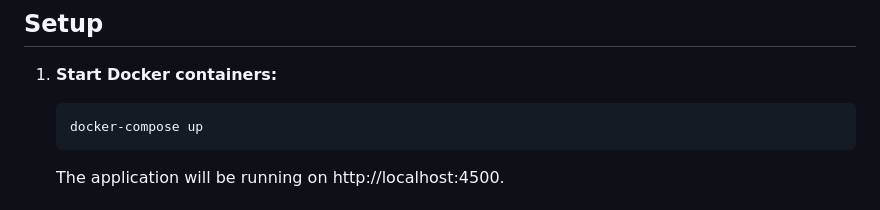
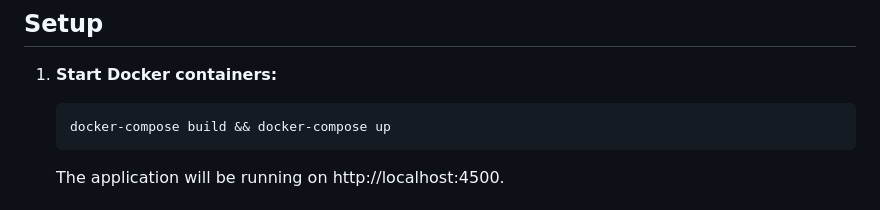
Before and after one commit to BigPhilsnr/bank, a Markdown page: README.md, the part around the change. GitHub-like rendering.

````diff
--- a/README.md
+++ b/README.md
@@ -26,7 +26,7 @@ Before running the application, ensure you have the following installed:
 1. **Start Docker containers:**
 
     ```
-    docker-compose up
+    docker-compose build && docker-compose up
     ```
 
     The application will be running on http://localhost:4500.
````
